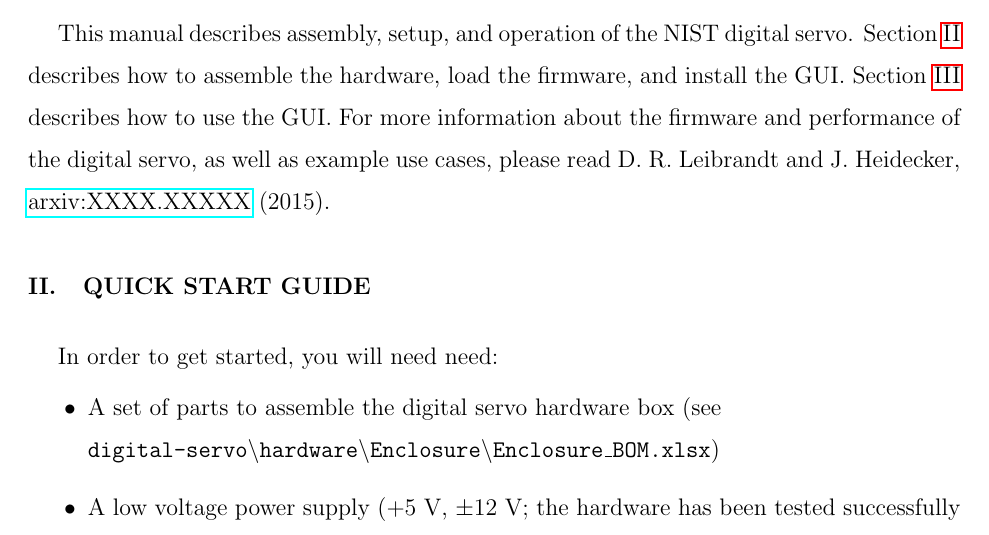
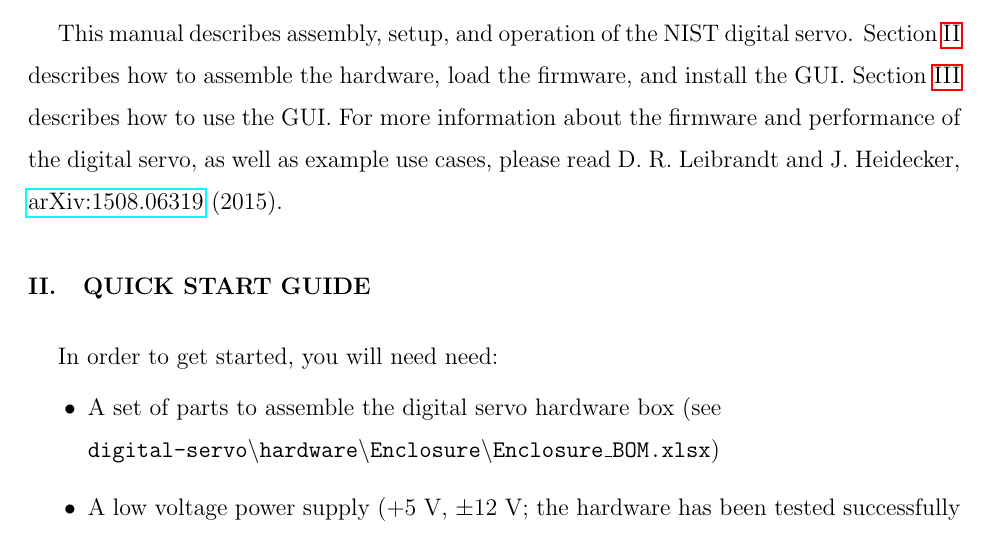
Before and after one commit to nist-ionstorage/digital-servo, a LaTeX paper (doc/NIST_digital_servo_manual.tex): part of page 3 of 14, cut so that both start at the same text. Compiled offline with pdfLaTeX.

Commit message:
added link to paper; fixed readme formatting

```diff
--- a/doc/NIST_digital_servo_manual.tex
+++ b/doc/NIST_digital_servo_manual.tex
@@ -38,7 +38,7 @@ The NIST digital servo is designed to be a general purpose feedback controller,
 \item USB communication and GUI for setup and diagnostics
 \end{itemize}
 
-This manual describes assembly, setup, and operation of the NIST digital servo.  Section~\ref{sec:quickStart} describes how to assemble the hardware, load the firmware, and install the GUI.  Section~\ref{sec:software} describes how to use the GUI.  For more information about the firmware and performance of the digital servo, as well as example use cases, please read D.~R.~Leibrandt and J.~Heidecker, \href{http://arxiv.org}{arxiv:XXXX.XXXXX} (2015).
+This manual describes assembly, setup, and operation of the NIST digital servo.  Section~\ref{sec:quickStart} describes how to assemble the hardware, load the firmware, and install the GUI.  Section~\ref{sec:software} describes how to use the GUI.  For more information about the firmware and performance of the digital servo, as well as example use cases, please read D.~R.~Leibrandt and J.~Heidecker, \href{http://arxiv.org/abs/1508.06319}{arXiv:1508.06319} (2015).
 
 %%%%%%%%%%%%%%%%%%%%%%%%%%%%%%%%%%%%%%%%%%%%%%%%%%
 \section{Quick start guide}\label{sec:quickStart}
```
Also changed, not shown: README.md, doc/NIST_digital_servo_manual.pdf, firmware/README.md, gui/README.md, hardware/README.md, 1 other file.
